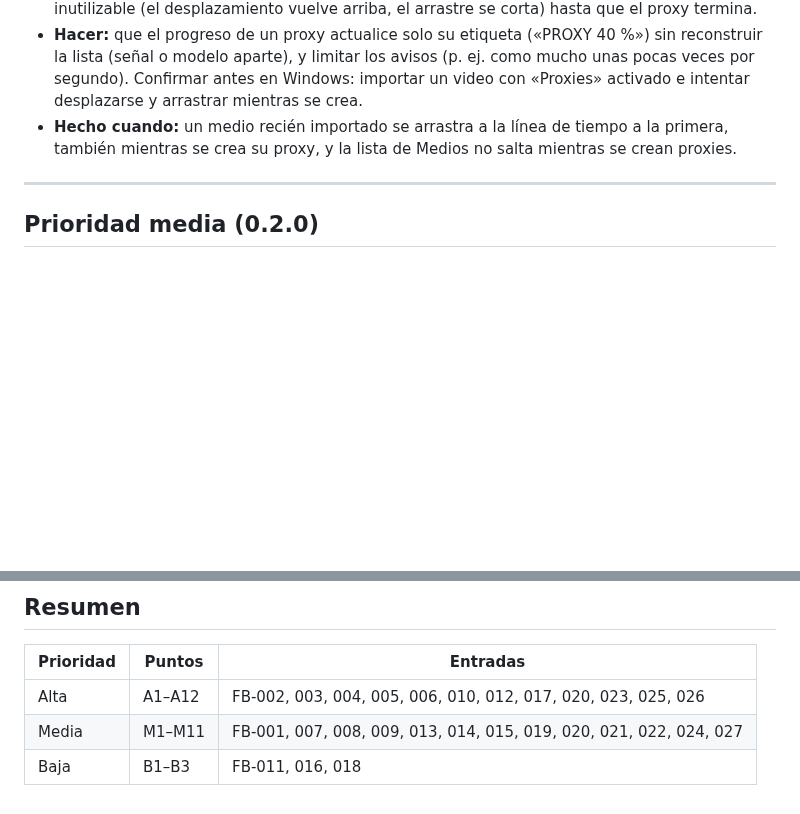
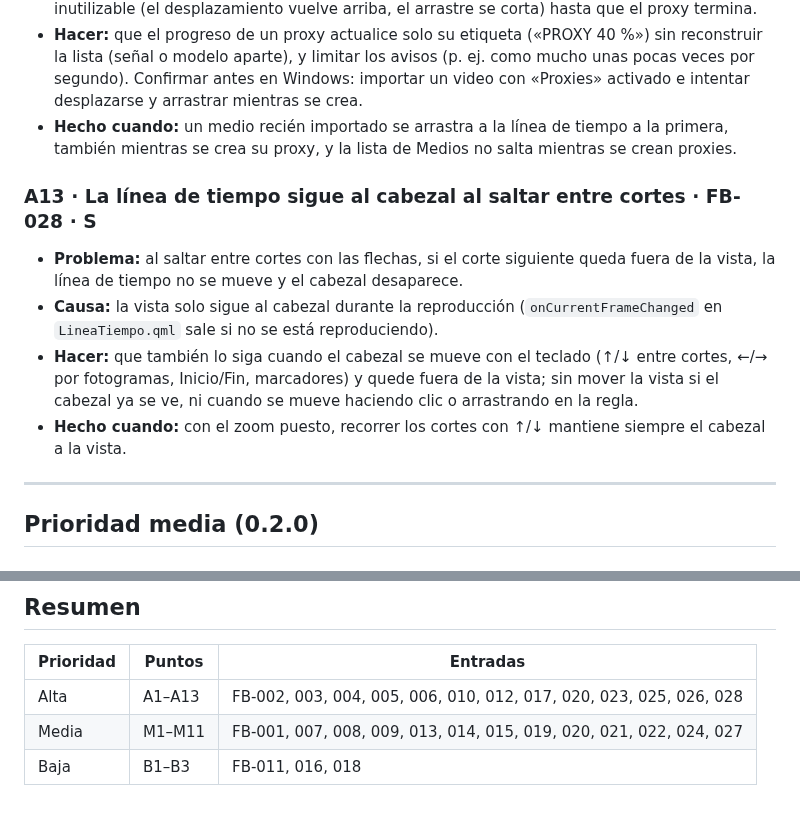
Before and after one commit to KyoSharkCode/SharkCut, a Markdown page: docs/feedback/PLAN-MEJORA.md, 2 parts joined by grey strips. Drawn GitHub-style; blank space fills up the shorter version.

```diff
--- a/docs/feedback/PLAN-MEJORA.md
+++ b/docs/feedback/PLAN-MEJORA.md
@@ -137,6 +137,18 @@ Antes de empezar cada punto, comprobar que encaja en las fases de [PLAN.md](../P
   primera, también mientras se crea su proxy, y la lista de Medios no salta mientras se
   crean proxies.
 
+### A13 · La línea de tiempo sigue al cabezal al saltar entre cortes · FB-028 · S
+- **Problema:** al saltar entre cortes con las flechas, si el corte siguiente queda fuera
+  de la vista, la línea de tiempo no se mueve y el cabezal desaparece.
+- **Causa:** la vista solo sigue al cabezal durante la reproducción
+  (`onCurrentFrameChanged` en `LineaTiempo.qml` sale si no se está reproduciendo).
+- **Hacer:** que también lo siga cuando el cabezal se mueve con el teclado (↑/↓ entre
+  cortes, ←/→ por fotogramas, Inicio/Fin, marcadores) y quede fuera de la vista; sin
+  mover la vista si el cabezal ya se ve, ni cuando se mueve haciendo clic o arrastrando
+  en la regla.
+- **Hecho cuando:** con el zoom puesto, recorrer los cortes con ↑/↓ mantiene siempre el
+  cabezal a la vista.
+
 ---
 
 ## Prioridad media (0.2.0)
@@ -232,6 +244,6 @@ Antes de empezar cada punto, comprobar que encaja en las fases de [PLAN.md](../P
 
 | Prioridad | Puntos | Entradas |
 |-----------|--------|----------|
-| Alta | A1–A12 | FB-002, 003, 004, 005, 006, 010, 012, 017, 020, 023, 025, 026 |
+| Alta | A1–A13 | FB-002, 003, 004, 005, 006, 010, 012, 017, 020, 023, 025, 026, 028 |
 | Media | M1–M11 | FB-001, 007, 008, 009, 013, 014, 015, 019, 020, 021, 022, 024, 027 |
 | Baja | B1–B3 | FB-011, 016, 018 |
```
Also changed, not shown: docs/feedback/FEEDBACK.md (+16 -0 lines).
